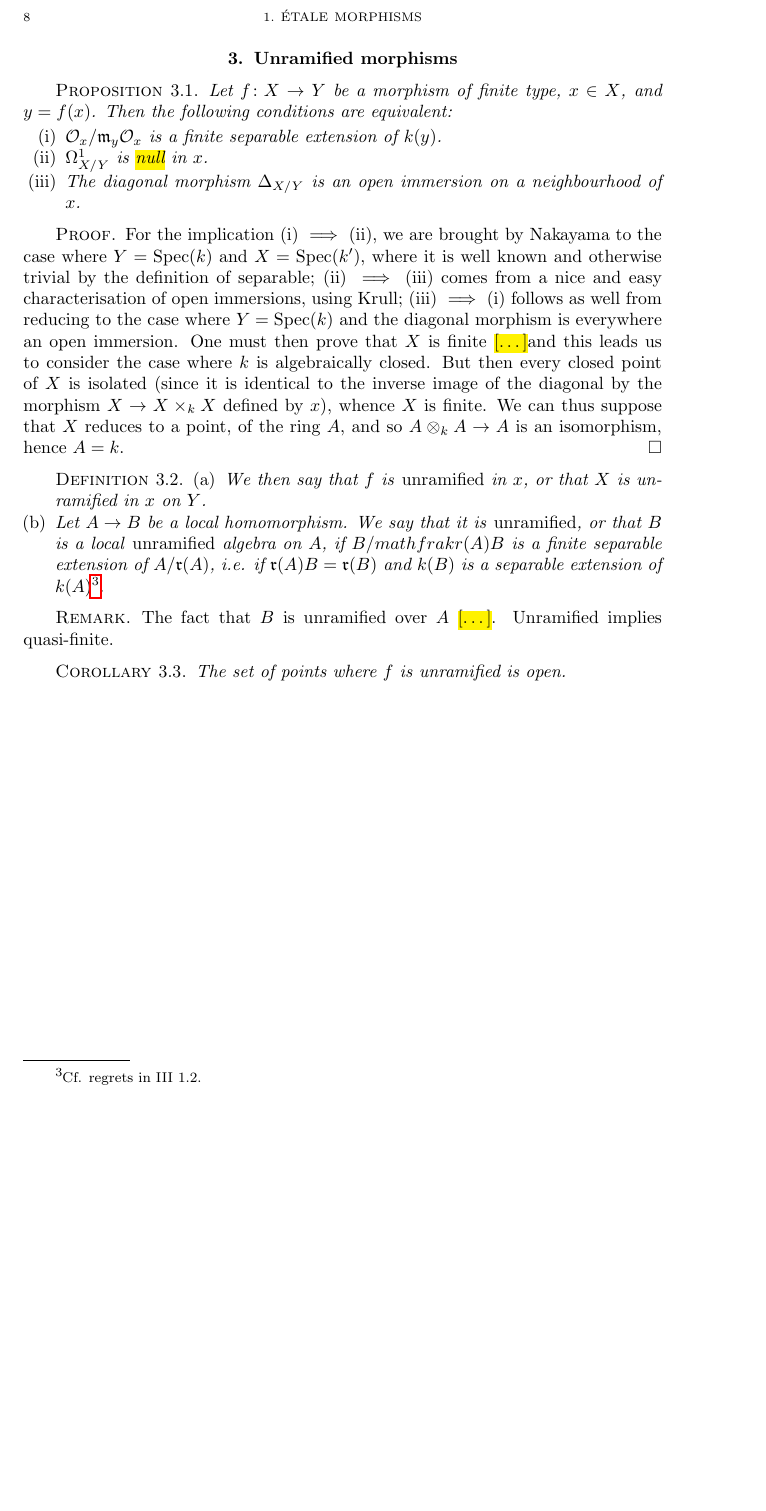
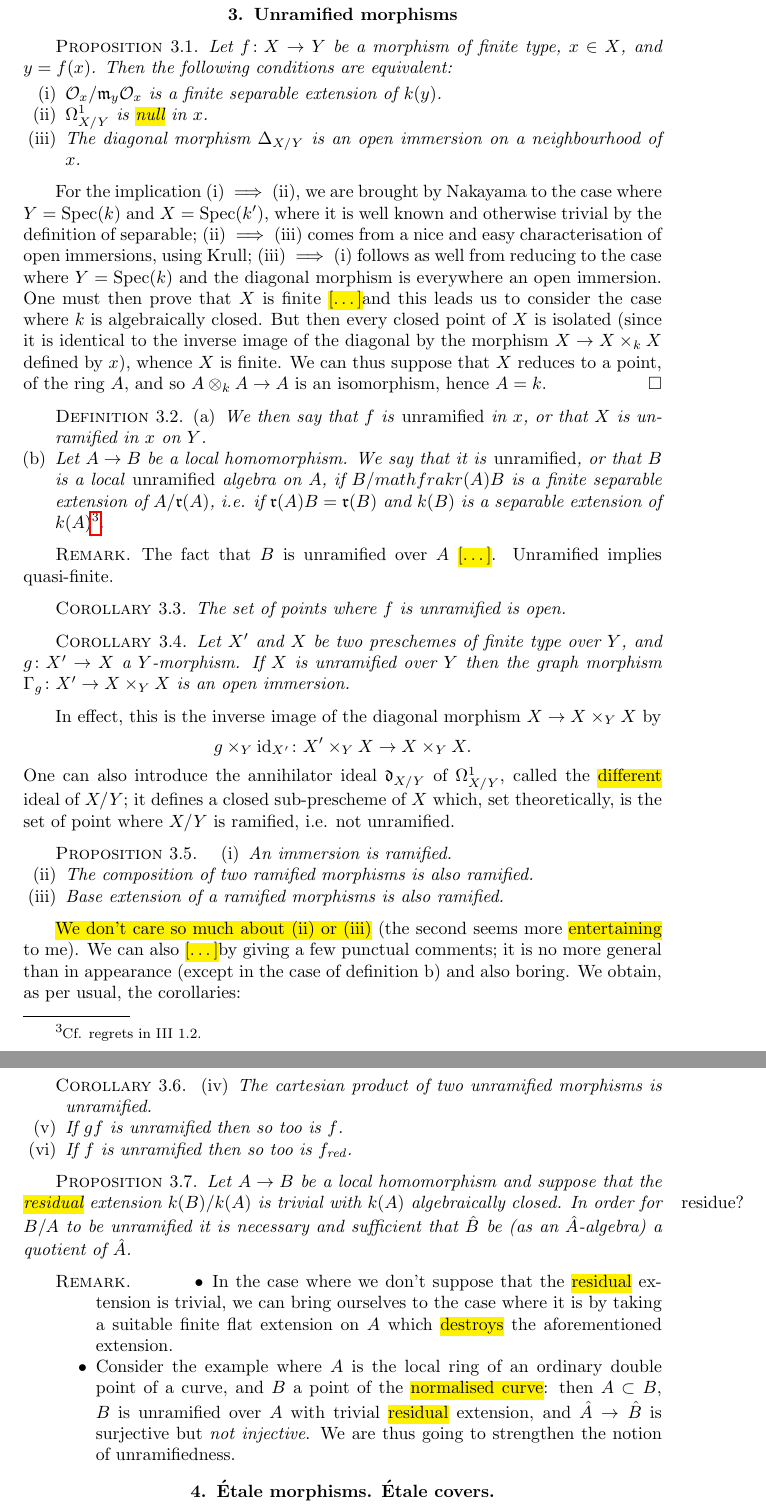
Before and after one commit to jmoellermath/translate-SGAI, a LaTeX thesis (main.tex, which reads chapters/1-etale-morphisms.tex, includes/commands.tex): part of page 8 of 8 before the commit and two parts of pages 8 and 9 of 14 after it, the two joined at a grey line, cut at the place of the change, the shorter picture padded with empty space. Compiled offline with pdfLaTeX.

Commit message:
finished §1.3

```diff
--- a/chapters/1-etale-morphisms.tex
+++ b/chapters/1-etale-morphisms.tex
@@ -52,12 +52,10 @@ We could give the usual polysyllogism (i), (ii), (iii), (iv), (v) for quasi-fini
     \end{enumerate}
 \end{prop}
 
-\begin{proof}
-    For the implication (i) $\implies$ (ii), we are brought by Nakayama to the case where $Y=\Spec(k)$ and $X=\Spec(k')$, where it is well known and otherwise trivial by the definition of separable; (ii) $\implies$ (iii) comes from a nice and easy characterisation of open immersions, using Krull; (iii) $\implies$ (i) follows as well from reducing to the case where $Y=\Spec(k)$ and the diagonal morphism is everywhere an open immersion.
-    One must then prove that $X$ is finite \completelyunsure and this leads us to consider the case where $k$ is algebraically closed.
-    But then every closed point of $X$ is isolated (since it is identical to the inverse image of the diagonal by the morphism $X\to X\times_k X$ defined by $x$), whence $X$ is finite.
-    We can thus suppose that $X$ reduces to a point, of the ring $A$, and so $A\otimes_k A\to A$ is an isomorphism, hence $A=k$.
-\end{proof}
+For the implication (i) $\implies$ (ii), we are brought by Nakayama to the case where $Y=\Spec(k)$ and $X=\Spec(k')$, where it is well known and otherwise trivial by the definition of separable; (ii) $\implies$ (iii) comes from a nice and easy characterisation of open immersions, using Krull; (iii) $\implies$ (i) follows as well from reducing to the case where $Y=\Spec(k)$ and the diagonal morphism is everywhere an open immersion.
+One must then prove that $X$ is finite \completelyunsure and this leads us to consider the case where $k$ is algebraically closed.
+But then every closed point of $X$ is isolated (since it is identical to the inverse image of the diagonal by the morphism $X\to X\times_k X$ defined by $x$), whence $X$ is finite.
+We can thus suppose that $X$ reduces to a point, of the ring $A$, and so $A\otimes_k A\to A$ is an isomorphism, hence $A=k$.\qed
 
 \begin{defn}
     \begin{enumerate}[\normalfont(a)]
@@ -75,3 +73,51 @@ We could give the usual polysyllogism (i), (ii), (iii), (iv), (v) for quasi-fini
 \begin{cor}
     The set of points where $f$ is unramified is open.
 \end{cor}
+
+\begin{cor}
+    Let $X'$ and $X$ be two preschemes of finite type over $Y$, and $g\colon X'\to X$ a $Y$-morphism.
+    If $X$ is unramified over $Y$ then the graph morphism $\Gamma_g\colon X'\to X\times_Y X$ is an open immersion.
+\end{cor}
+
+In effect, this is the inverse image of the diagonal morphism $X\to X\times_Y X$ by
+\begin{equation*}
+    g\times_Y \id_{X'}\colon X'\times_Y X\to X\times_Y X.
+\end{equation*}
+One can also introduce the annihilator ideal $\mathfrak{d}_{X/Y}$ of $\Omega_{X/Y}^1$, called the \unsure{different} ideal of $X/Y$; it defines a closed sub-prescheme of $X$ which, set theoretically, is the set of point where $X/Y$ is ramified, i.e. not unramified.
+
+\begin{prop}
+    \begin{enumerate}[\normalfont(i)]
+        \item An immersion is ramified.
+        \item The composition of two ramified morphisms is also ramified.
+        \item Base extension of a ramified morphisms is also ramified.
+    \end{enumerate}
+\end{prop}
+
+\unsure{We don't care so much about (ii) or (iii)} (the second seems more \unsure{entertaining} to me).
+We can also \completelyunsure by giving a few punctual comments; it is no more general than in appearance (except in the case of definition b) and also boring.
+We obtain, as per usual, the corollaries:
+
+\begin{cor}
+    \begin{enumerate}[\normalfont(i)]
+        \setcounter{enumi}{3}
+        \item The cartesian product of two unramified morphisms is unramified.
+        \item If $gf$ is unramified then so too is $f$.
+        \item If $f$ is unramified then so too is $f_\text{red}$.
+    \end{enumerate}
+\end{cor}
+
+\begin{prop}
+    Let $A\to B$ be a local homomorphism and suppose that the \unsure[residue?]{residual} extension $k(B)/k(A)$ is trivial with $k(A)$ algebraically closed.
+    In order for $B/A$ to be unramified it is necessary and sufficient that $\hat{B}$ be (as an $\hat{A}$-algebra) a quotient of $\hat{A}$.
+\end{prop}
+
+\begin{rem}
+    \begin{itemize}
+        \item In the case where we don't suppose that the \unsure{residual} extension is trivial, we can bring ourselves to the case where it is by taking a suitable finite flat extension on $A$ which \unsure{destroys} the aforementioned extension.
+        \item Consider the example where $A$ is the local ring of an ordinary double point of a curve, and $B$ a point of the \unsure{normalised curve}: then $A\subset B$, $B$ is unramified over $A$ with trivial \unsure{residual} extension, and $\hat{A}\to\hat{B}$ is surjective but \emph{not injective}.
+        We are thus going to strengthen the notion of unramifiedness.
+    \end{itemize}
+\end{rem}
+
+
+\section{Étale morphisms. Étale covers.}
--- a/includes/commands.tex
+++ b/includes/commands.tex
@@ -1,4 +1,4 @@
-\newcommand{\unsure}[1]{\hl{#1}}
+\newcommand{\unsure}[2][]{\hl{#2}\marginpar{#1}}
 \newcommand{\completelyunsure}{\unsure{[\ldots]}}
 
 \newcommand{\ideal}{\mathscr{I}}
@@ -9,6 +9,7 @@
 \newcommand{\Ob}{\mathrm{Ob}}
 \newcommand{\Fl}{\mathrm{Fl}}
 \newcommand{\Hom}{\mathrm{Hom}}
+\newcommand{\id}{\mathrm{id}}
 
 \newcommand{\namedcat}[1]{\mathsf{#1}}
 \newcommand{\Cat}{\namedcat{Cat}}
```
Also changed, not shown: chapters/notes.tex (added, +6 -0 lines), conventions.md (+1 -1 lines), main.tex (+2 -2 lines), notes.tex (deleted, +0 -5 lines), main.pdf.
